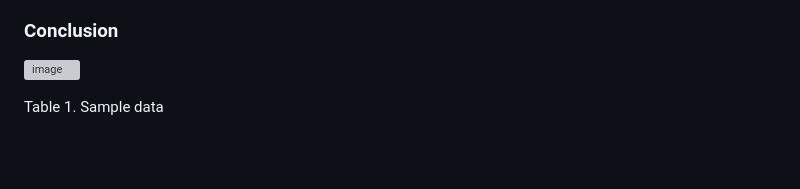
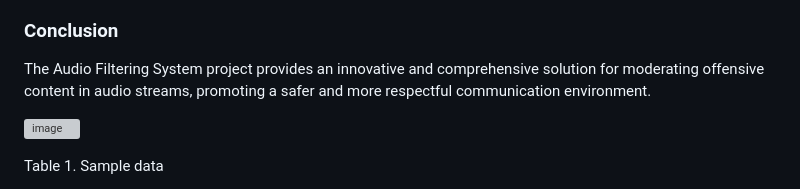
Before and after one commit to pabhi77/Audio-Filtering-System, a Markdown page: README.md, the part around the change. Rendered like a GitHub page; blank space fills up the shorter version; grey boxes are pictures that could not be loaded.

```diff
--- a/README.md
+++ b/README.md
@@ -48,6 +48,10 @@ The project is motivated by the increasing demand for respectful and safe commun
 4. **Predictive Analysis**: Analyze prefixes in transcribed audio data to understand patterns leading to offensive language.
 
 ### Conclusion
+The Audio Filtering System project provides an innovative and comprehensive solution for moderating offensive content in audio streams, promoting a safer and more respectful communication environment.
+
+
+
 
 ![image](https://github.com/pratikr10/Real-Time-Audio-Filter/assets/109615455/d09df4fb-fd18-4b93-afdb-9e9b31ce4721)
 
```
